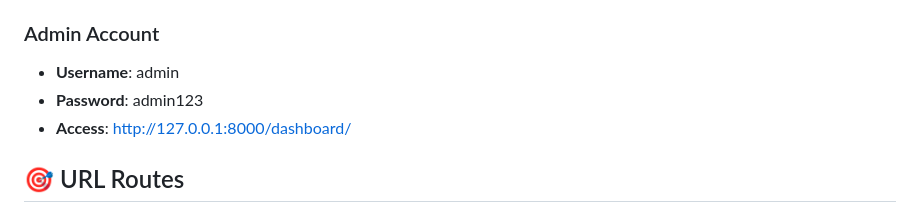
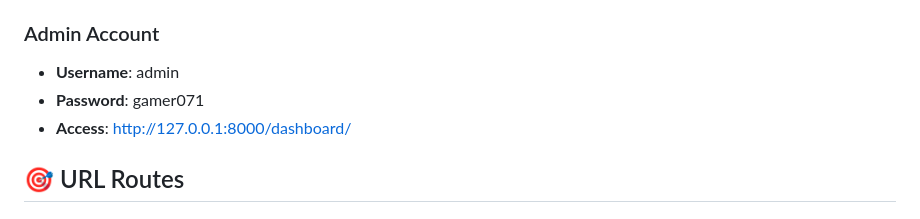
Before and after one commit to cj329/Cafe_Ordering_System, a Markdown page: README.md, the part around the change. Rendered like a GitHub page.

```diff
--- a/README.md
+++ b/README.md
@@ -146,7 +146,7 @@ Cafe_Ordering_System/
 
 ### Admin Account
 - **Username**: admin
-- **Password**: admin123
+- **Password**: gamer071
 - **Access**: http://127.0.0.1:8000/dashboard/
 
 ## 🎯 URL Routes
```
